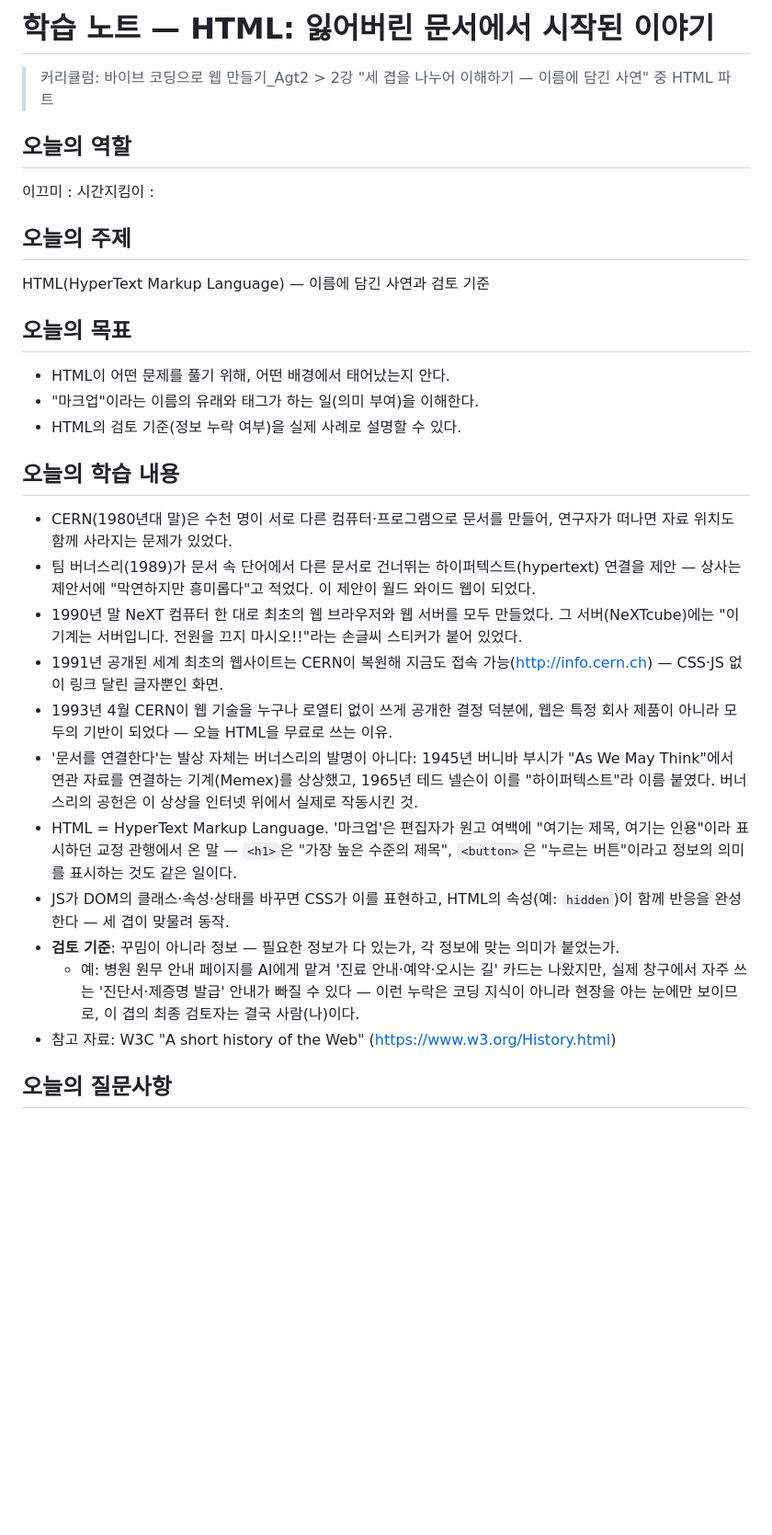
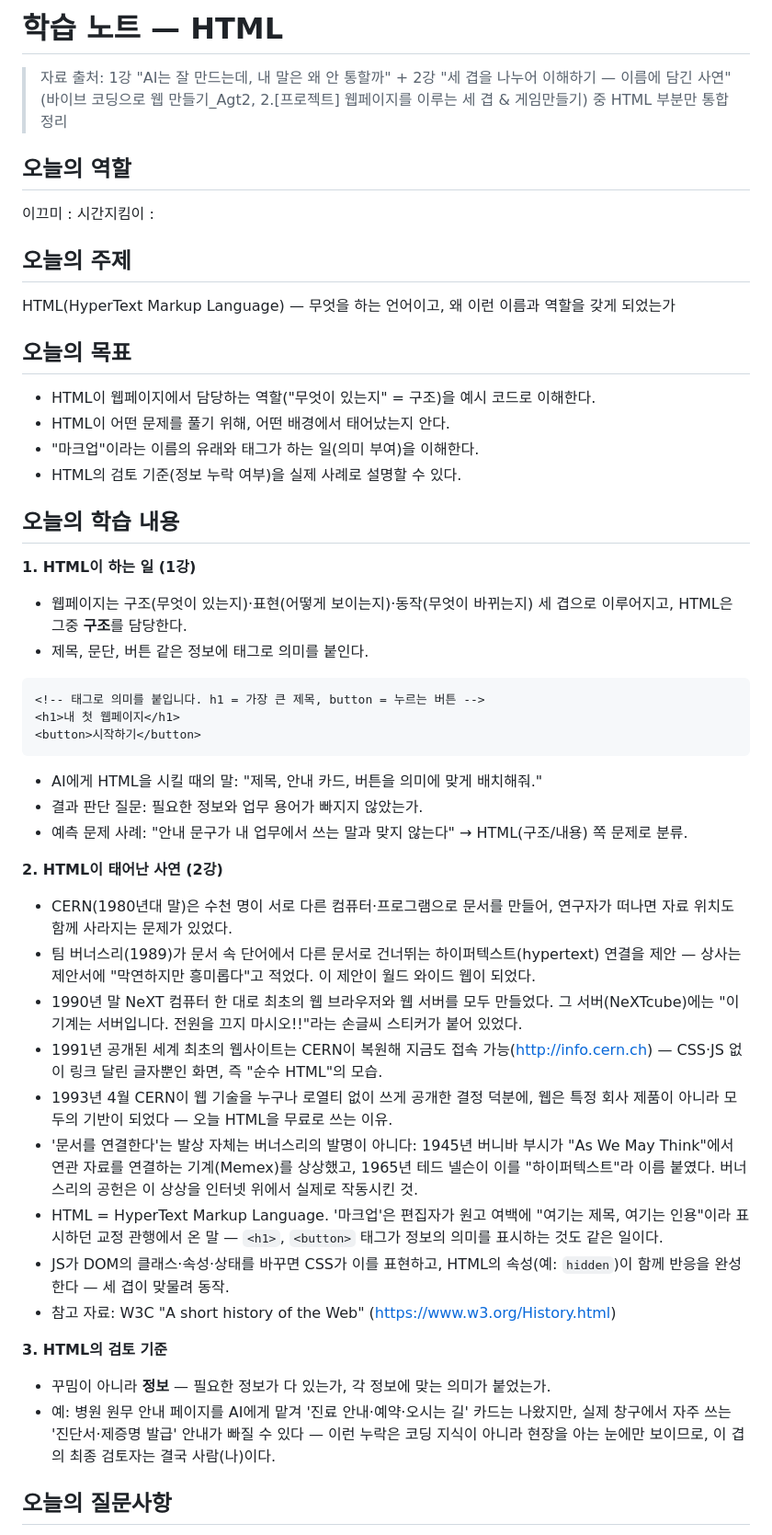
Before and after one commit to daum0809/hi-01, a Markdown page: 학습노트_HTML.md, the part around the change. Shown at 92% size. Rendered like a GitHub page; blank space fills up the shorter version.

Commit message:
HTML 학습 노트를 1강+2강 자료 통합본으로 재작성
1강(HTML의 역할·예시 코드)과 2강(HTML 탄생 배경·이름의 유래)에서
HTML 관련 내용만 뽑아 하나의 학습 노트로 통합합니다.

Co-Authored-By: Claude Sonnet 5 <noreply@anthropic.com>
Claude-Session: https://claude.ai/code/session_012QWjrwVeowcJMStn42A6aP

````diff
--- a/학습노트_HTML-이름에담긴사연.md
+++ b/학습노트_HTML.md
@@ -1,6 +1,6 @@
-# 학습 노트 — HTML: 잃어버린 문서에서 시작된 이야기
+# 학습 노트 — HTML
 
-> 커리큘럼: 바이브 코딩으로 웹 만들기_Agt2 > 2강 "세 겹을 나누어 이해하기 — 이름에 담긴 사연" 중 HTML 파트
+> 자료 출처: 1강 "AI는 잘 만드는데, 내 말은 왜 안 통할까" + 2강 "세 겹을 나누어 이해하기 — 이름에 담긴 사연" (바이브 코딩으로 웹 만들기_Agt2, 2.[프로젝트] 웹페이지를 이루는 세 겹 & 게임만들기) 중 HTML 부분만 통합 정리
 
 ## 오늘의 역할
 
@@ -9,27 +9,43 @@
 
 ## 오늘의 주제
 
-HTML(HyperText Markup Language) — 이름에 담긴 사연과 검토 기준
+HTML(HyperText Markup Language) — 무엇을 하는 언어이고, 왜 이런 이름과 역할을 갖게 되었는가
 
 ## 오늘의 목표
 
+* HTML이 웹페이지에서 담당하는 역할("무엇이 있는지" = 구조)을 예시 코드로 이해한다.
 * HTML이 어떤 문제를 풀기 위해, 어떤 배경에서 태어났는지 안다.
 * "마크업"이라는 이름의 유래와 태그가 하는 일(의미 부여)을 이해한다.
 * HTML의 검토 기준(정보 누락 여부)을 실제 사례로 설명할 수 있다.
 
 ## 오늘의 학습 내용
 
+**1. HTML이 하는 일 (1강)**
+* 웹페이지는 구조(무엇이 있는지)·표현(어떻게 보이는지)·동작(무엇이 바뀌는지) 세 겹으로 이루어지고, HTML은 그중 **구조**를 담당한다.
+* 제목, 문단, 버튼 같은 정보에 태그로 의미를 붙인다.
+```html
+<!-- 태그로 의미를 붙입니다. h1 = 가장 큰 제목, button = 누르는 버튼 -->
+<h1>내 첫 웹페이지</h1>
+<button>시작하기</button>
+```
+* AI에게 HTML을 시킬 때의 말: "제목, 안내 카드, 버튼을 의미에 맞게 배치해줘."
+* 결과 판단 질문: 필요한 정보와 업무 용어가 빠지지 않았는가.
+* 예측 문제 사례: "안내 문구가 내 업무에서 쓰는 말과 맞지 않는다" → HTML(구조/내용) 쪽 문제로 분류.
+
+**2. HTML이 태어난 사연 (2강)**
 * CERN(1980년대 말)은 수천 명이 서로 다른 컴퓨터·프로그램으로 문서를 만들어, 연구자가 떠나면 자료 위치도 함께 사라지는 문제가 있었다.
 * 팀 버너스리(1989)가 문서 속 단어에서 다른 문서로 건너뛰는 하이퍼텍스트(hypertext) 연결을 제안 — 상사는 제안서에 "막연하지만 흥미롭다"고 적었다. 이 제안이 월드 와이드 웹이 되었다.
 * 1990년 말 NeXT 컴퓨터 한 대로 최초의 웹 브라우저와 웹 서버를 모두 만들었다. 그 서버(NeXTcube)에는 "이 기계는 서버입니다. 전원을 끄지 마시오!!"라는 손글씨 스티커가 붙어 있었다.
-* 1991년 공개된 세계 최초의 웹사이트는 CERN이 복원해 지금도 접속 가능(http://info.cern.ch) — CSS·JS 없이 링크 달린 글자뿐인 화면.
+* 1991년 공개된 세계 최초의 웹사이트는 CERN이 복원해 지금도 접속 가능(http://info.cern.ch) — CSS·JS 없이 링크 달린 글자뿐인 화면, 즉 "순수 HTML"의 모습.
 * 1993년 4월 CERN이 웹 기술을 누구나 로열티 없이 쓰게 공개한 결정 덕분에, 웹은 특정 회사 제품이 아니라 모두의 기반이 되었다 — 오늘 HTML을 무료로 쓰는 이유.
 * '문서를 연결한다'는 발상 자체는 버너스리의 발명이 아니다: 1945년 버니바 부시가 "As We May Think"에서 연관 자료를 연결하는 기계(Memex)를 상상했고, 1965년 테드 넬슨이 이를 "하이퍼텍스트"라 이름 붙였다. 버너스리의 공헌은 이 상상을 인터넷 위에서 실제로 작동시킨 것.
-* HTML = HyperText Markup Language. '마크업'은 편집자가 원고 여백에 "여기는 제목, 여기는 인용"이라 표시하던 교정 관행에서 온 말 — `<h1>`은 "가장 높은 수준의 제목", `<button>`은 "누르는 버튼"이라고 정보의 의미를 표시하는 것도 같은 일이다.
+* HTML = HyperText Markup Language. '마크업'은 편집자가 원고 여백에 "여기는 제목, 여기는 인용"이라 표시하던 교정 관행에서 온 말 — `<h1>`, `<button>` 태그가 정보의 의미를 표시하는 것도 같은 일이다.
 * JS가 DOM의 클래스·속성·상태를 바꾸면 CSS가 이를 표현하고, HTML의 속성(예: `hidden`)이 함께 반응을 완성한다 — 세 겹이 맞물려 동작.
-* **검토 기준**: 꾸밈이 아니라 정보 — 필요한 정보가 다 있는가, 각 정보에 맞는 의미가 붙었는가.
-  * 예: 병원 원무 안내 페이지를 AI에게 맡겨 '진료 안내·예약·오시는 길' 카드는 나왔지만, 실제 창구에서 자주 쓰는 '진단서·제증명 발급' 안내가 빠질 수 있다 — 이런 누락은 코딩 지식이 아니라 현장을 아는 눈에만 보이므로, 이 겹의 최종 검토자는 결국 사람(나)이다.
 * 참고 자료: W3C "A short history of the Web" (https://www.w3.org/History.html)
+
+**3. HTML의 검토 기준**
+* 꾸밈이 아니라 **정보** — 필요한 정보가 다 있는가, 각 정보에 맞는 의미가 붙었는가.
+* 예: 병원 원무 안내 페이지를 AI에게 맡겨 '진료 안내·예약·오시는 길' 카드는 나왔지만, 실제 창구에서 자주 쓰는 '진단서·제증명 발급' 안내가 빠질 수 있다 — 이런 누락은 코딩 지식이 아니라 현장을 아는 눈에만 보이므로, 이 겹의 최종 검토자는 결국 사람(나)이다.
 
 ## 오늘의 질문사항
 
````
